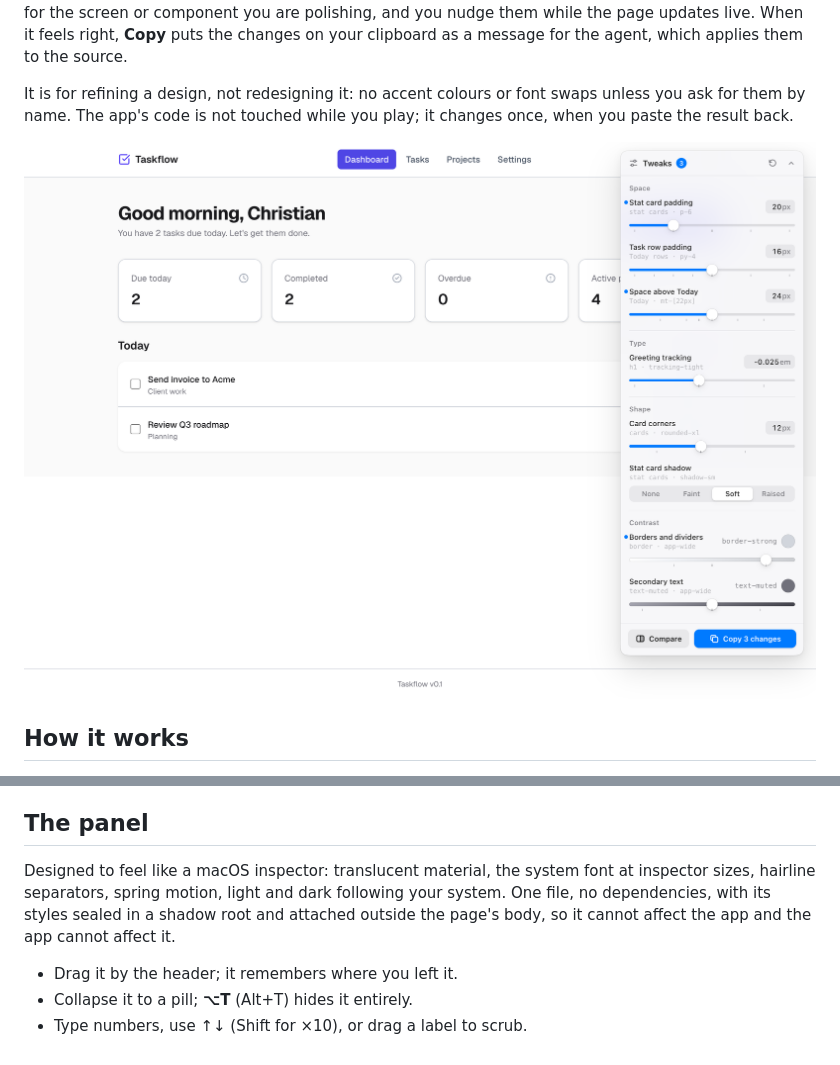
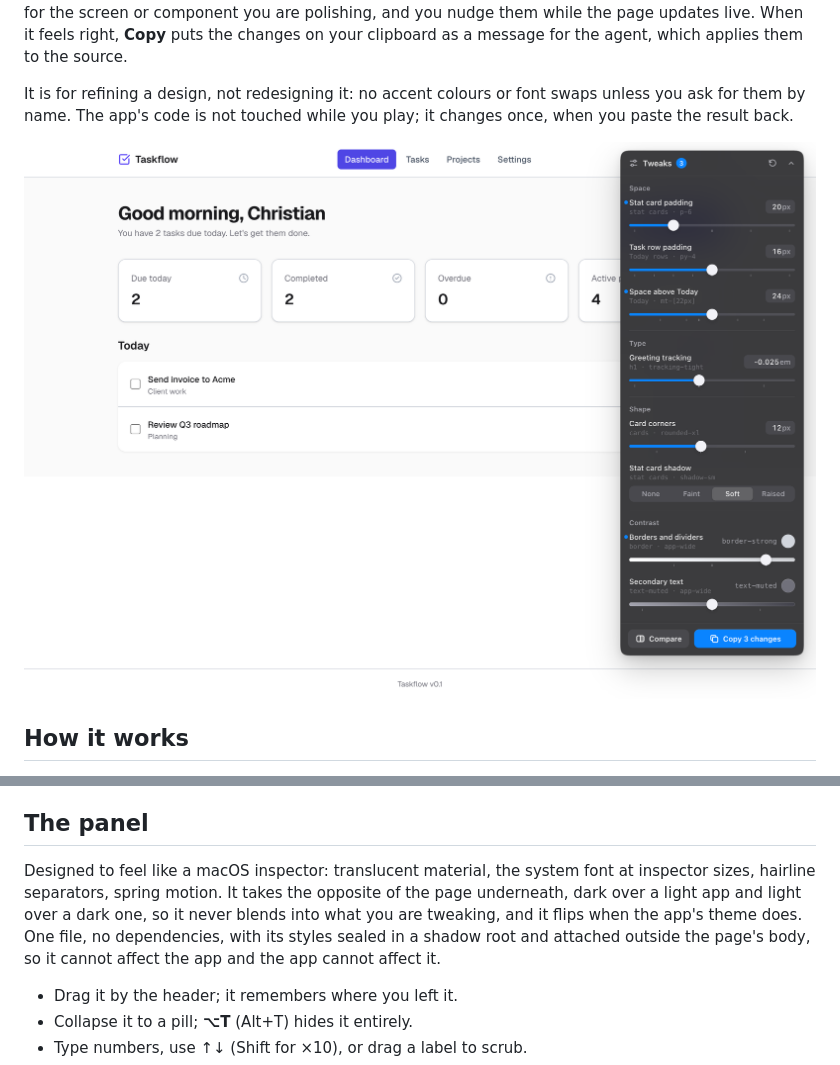
Before and after one commit to nuthinking/skills, a Markdown page: skills/ui-tweaks/README.md, 2 parts joined by grey strips. Drawn GitHub-style; pictures changed too: docs/screenshots/ui-tweaks/panel.png.

```diff
--- a/skills/ui-tweaks/README.md
+++ b/skills/ui-tweaks/README.md
@@ -6,7 +6,7 @@ The last 10% of a design is craft: the card that wants 20px of padding instead o
 
 It is for refining a design, not redesigning it: no accent colours or font swaps unless you ask for them by name. The app's code is not touched while you play; it changes once, when you paste the result back.
 
-![The Tweaks panel over a task manager's dashboard: stat card and row padding, space above a section, heading tracking, card corners and shadow, and border and secondary-text shades, with three changes ready to copy](https://raw.githubusercontent.com/nuthinking/skills/main/docs/screenshots/ui-tweaks/panel.png)
+![The Tweaks panel over a task manager's dashboard: stat card and row padding, space above a section, heading tracking, card corners and shadow, and border and secondary-text shades, with three changes ready to copy; the panel is dark because the page is light](https://raw.githubusercontent.com/nuthinking/skills/main/docs/screenshots/ui-tweaks/panel.png)
 
 ## How it works
 
@@ -27,7 +27,7 @@ It is for refining a design, not redesigning it: no accent colours or font swaps
 
 ## The panel
 
-Designed to feel like a macOS inspector: translucent material, the system font at inspector sizes, hairline separators, spring motion, light and dark following your system. One file, no dependencies, with its styles sealed in a shadow root and attached outside the page's body, so it cannot affect the app and the app cannot affect it.
+Designed to feel like a macOS inspector: translucent material, the system font at inspector sizes, hairline separators, spring motion. It takes the opposite of the page underneath, dark over a light app and light over a dark one, so it never blends into what you are tweaking, and it flips when the app's theme does. One file, no dependencies, with its styles sealed in a shadow root and attached outside the page's body, so it cannot affect the app and the app cannot affect it.
 
 - Drag it by the header; it remembers where you left it.
 - Collapse it to a pill; **⌥T** (Alt+T) hides it entirely.
```
Also changed, not shown: 1 other file.
